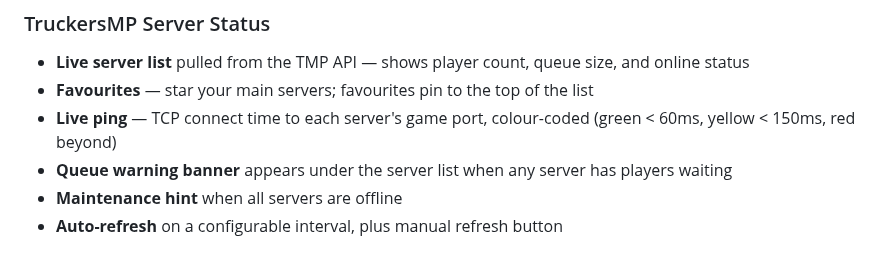
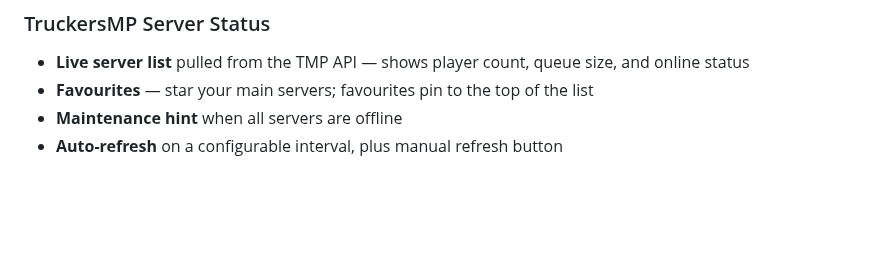
Before and after one commit to nohero765/truckersmp-macos, a Markdown page: README.md, the part around the change. Drawn GitHub-style; blank space fills up the shorter version.

Commit message:
Update README to remove live ping and queue warning
Removed live ping and queue warning banner features from the TruckersMP server status section.

```diff
--- a/README.md
+++ b/README.md
@@ -38,8 +38,6 @@ A native macOS GUI launcher for [TruckersMP](https://truckersmp.com) — the Eur
 ### TruckersMP Server Status
 - **Live server list** pulled from the TMP API — shows player count, queue size, and online status
 - **Favourites** — star your main servers; favourites pin to the top of the list
-- **Live ping** — TCP connect time to each server's game port, colour-coded (green < 60ms, yellow < 150ms, red beyond)
-- **Queue warning banner** appears under the server list when any server has players waiting
 - **Maintenance hint** when all servers are offline
 - **Auto-refresh** on a configurable interval, plus manual refresh button
 
```
